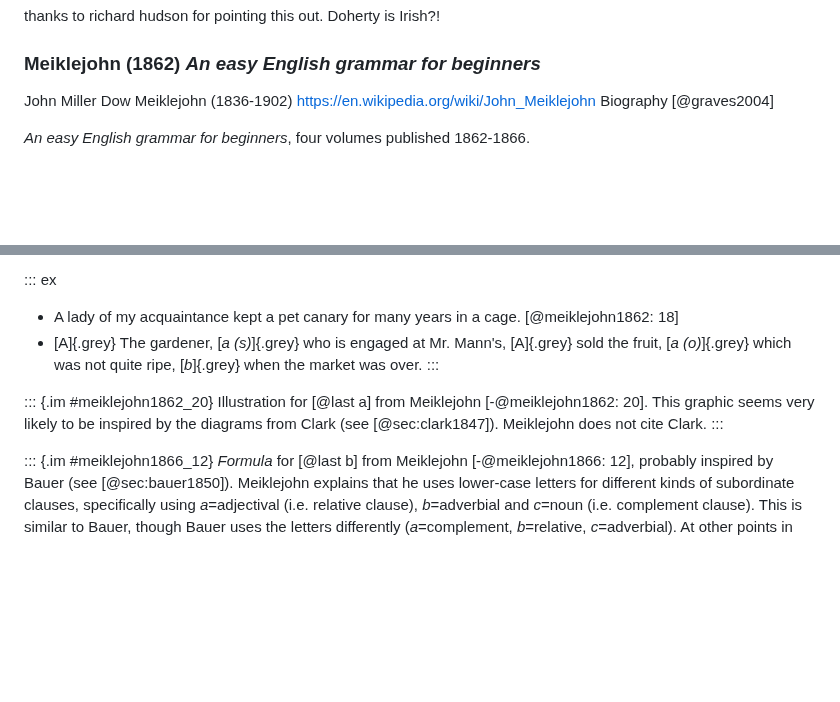
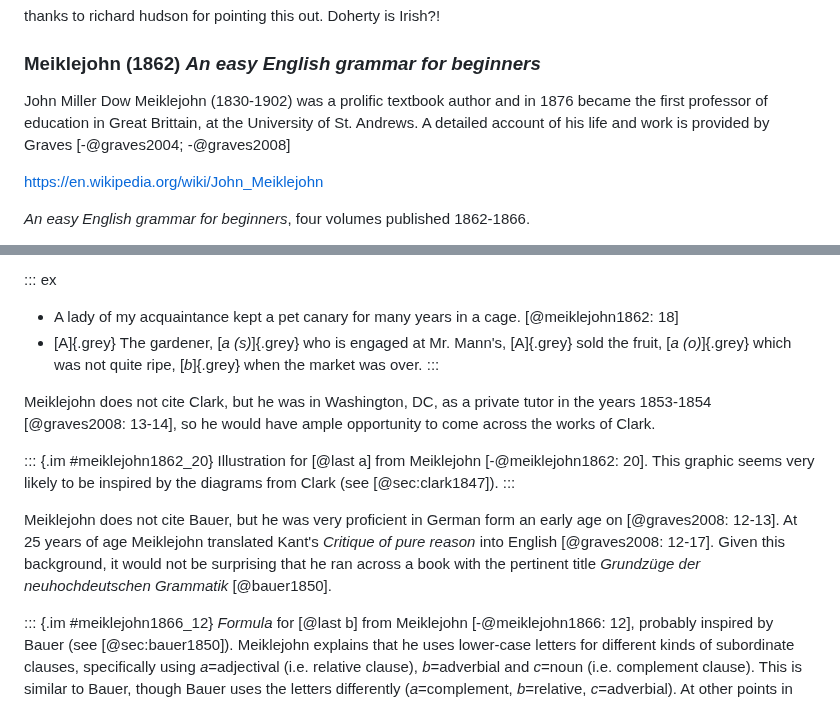
Before and after one commit to cysouw/graphicalgrammar, a Markdown page: text/english.md, 2 parts joined by grey strips. Rendered like a GitHub page; blank space fills up the shorter version.

Commit message:
notes Meiklejohn

```diff
--- a/text/english.md
+++ b/text/english.md
@@ -982,8 +982,9 @@ thanks to richard hudson for pointing this out. Doherty is Irish?!
 
 ### Meiklejohn (1862) *An easy English grammar for beginners*
 
-John Miller Dow Meiklejohn (1836-1902) https://en.wikipedia.org/wiki/John_Meiklejohn
-Biography [@graves2004]
+John Miller Dow Meiklejohn (1830-1902) was a prolific textbook author and in 1876 became the first professor of education in Great Brittain, at the University of St. Andrews. A detailed account of his life and work is provided by Graves [-@graves2004; -@graves2008]
+
+https://en.wikipedia.org/wiki/John_Meiklejohn
 
 *An easy English grammar for beginners*, four volumes published 1862-1866.
 
@@ -998,9 +999,13 @@ Biography [@graves2004]
 - [A]{.grey} The gardener, [*a (s)*]{.grey} who is engaged at Mr. Mann's, [A]{.grey} sold the fruit, [*a (o)*]{.grey} which was not quite ripe, [*b*]{.grey} when the market was over.
 :::
 
+Meiklejohn does not cite Clark, but he was in Washington, DC, as a private tutor in the years 1853-1854 [@graves2008: 13-14], so he would have ample opportunity to come across the works of Clark.
+
 ::: {.im #meiklejohn1862_20}
-Illustration for [@last a] from Meiklejohn [-@meiklejohn1862: 20]. This graphic seems very likely to be inspired by the diagrams from Clark (see [@sec:clark1847]). Meiklejohn does not cite Clark.
+Illustration for [@last a] from Meiklejohn [-@meiklejohn1862: 20]. This graphic seems very likely to be inspired by the diagrams from Clark (see [@sec:clark1847]).
 :::
+
+Meiklejohn does not cite Bauer, but he was very proficient in German form an early age on [@graves2008: 12-13]. At 25 years of age Meiklejohn translated Kant's *Critique of pure reason* into English [@graves2008: 12-17]. Given this background, it would not be surprising that he ran across a book with the pertinent title *Grundzüge der neuhochdeutschen Grammatik* [@bauer1850].
 
 ::: {.im #meiklejohn1866_12}
 *Formula* for [@last b] from Meiklejohn [-@meiklejohn1866: 12], probably inspired by Bauer (see [@sec:bauer1850]). Meiklejohn explains that he uses lower-case letters for different kinds of subordinate clauses, specifically using *a*=adjectival (i.e. relative clause), *b*=adverbial and *c*=noun (i.e. complement clause). This is similar to Bauer, though Bauer uses the letters differently (*a*=complement, *b*=relative, *c*=adverbial). At other points in his book, Meiklejohn appears to be not consistent in the usage of these letters (cf. [@fig:meiklejohn1866_73])
```
